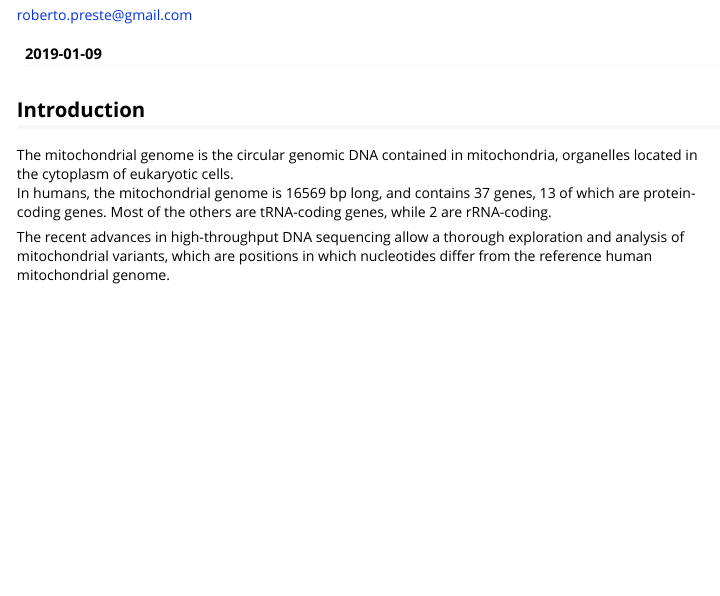
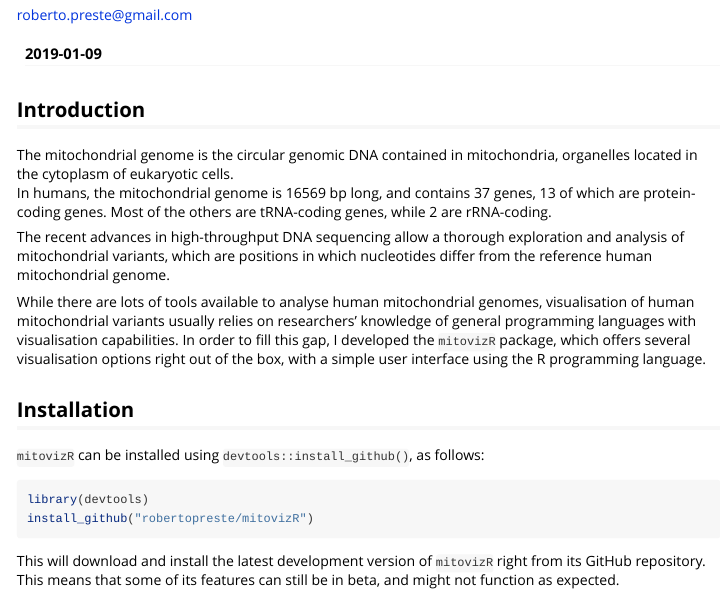
Before and after one commit to robertopreste/mitovizR, an R Markdown document (vignettes/mitovizR.Rmd): the page in a window 1100 px wide, from 110 px down. Rendered offline with R 4.5, knitr and Pandoc, with nearby package versions.

Commit message:
Work on package vignette

````diff
--- a/vignettes/mitovizR.Rmd
+++ b/vignettes/mitovizR.Rmd
@@ -21,3 +21,16 @@ The mitochondrial genome is the circular genomic DNA contained in mitochondria,
 In humans, the mitochondrial genome is 16569 bp long, and contains 37 genes, 13 of which are protein-coding genes. Most of the others are tRNA-coding genes, while 2 are rRNA-coding.
 
 The recent advances in high-throughput DNA sequencing allow a thorough exploration and analysis of mitochondrial variants, which are positions in which nucleotides differ from the reference human mitochondrial genome.
+
+While there are lots of tools available to analyse human mitochondrial genomes, visualisation of human mitochondrial variants usually relies on researchers' knowledge of general programming languages with visualisation capabilities. In order to fill this gap, I developed the `mitovizR` package, which offers several visualisation options right out of the box, with a simple user interface using the R programming language.
+
+## Installation
+
+`mitovizR` can be installed using `devtools::install_github()`, as follows:
+
+```{r, eval=FALSE}
+library(devtools)
+install_github("robertopreste/mitovizR")
+```
+
+This will download and install the latest development version of `mitovizR` right from its GitHub repository. This means that some of its features can still be in beta, and might not function as expected.
````
